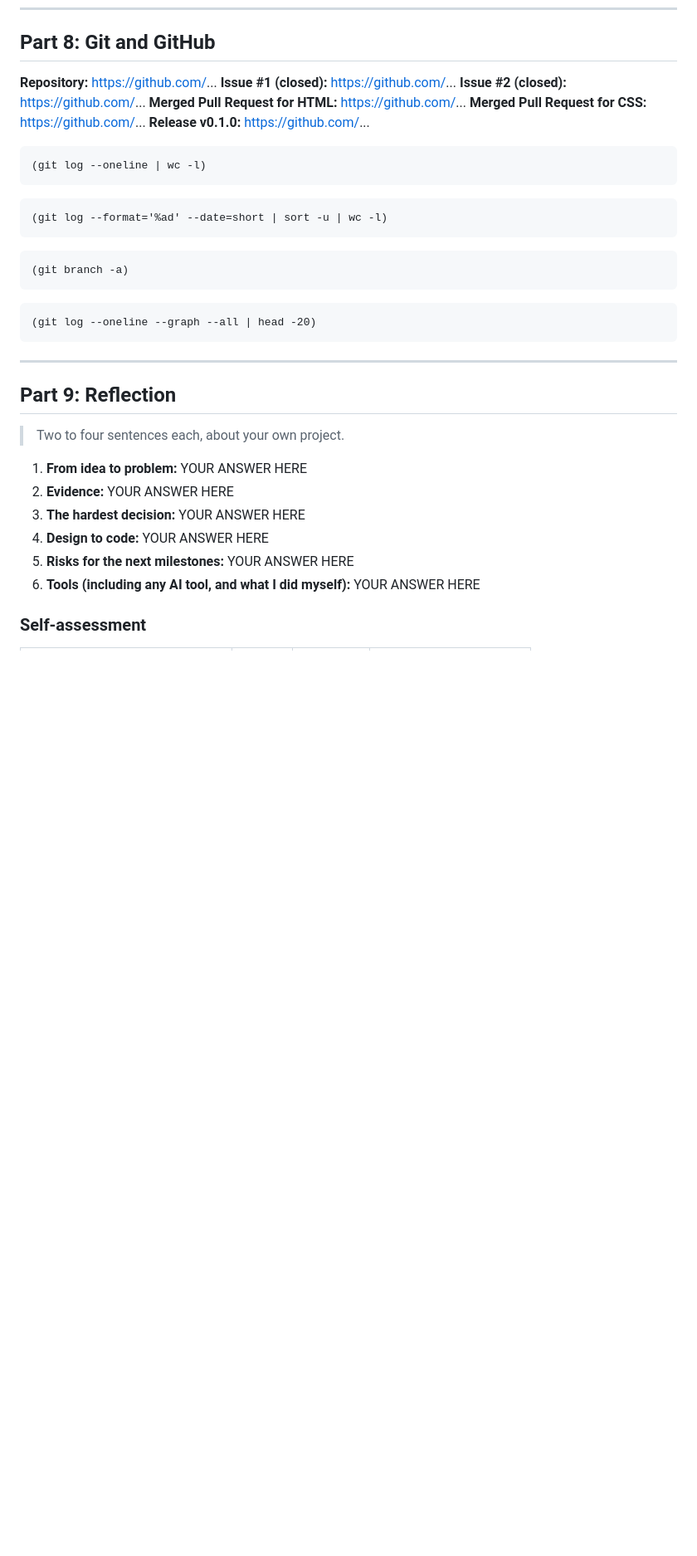
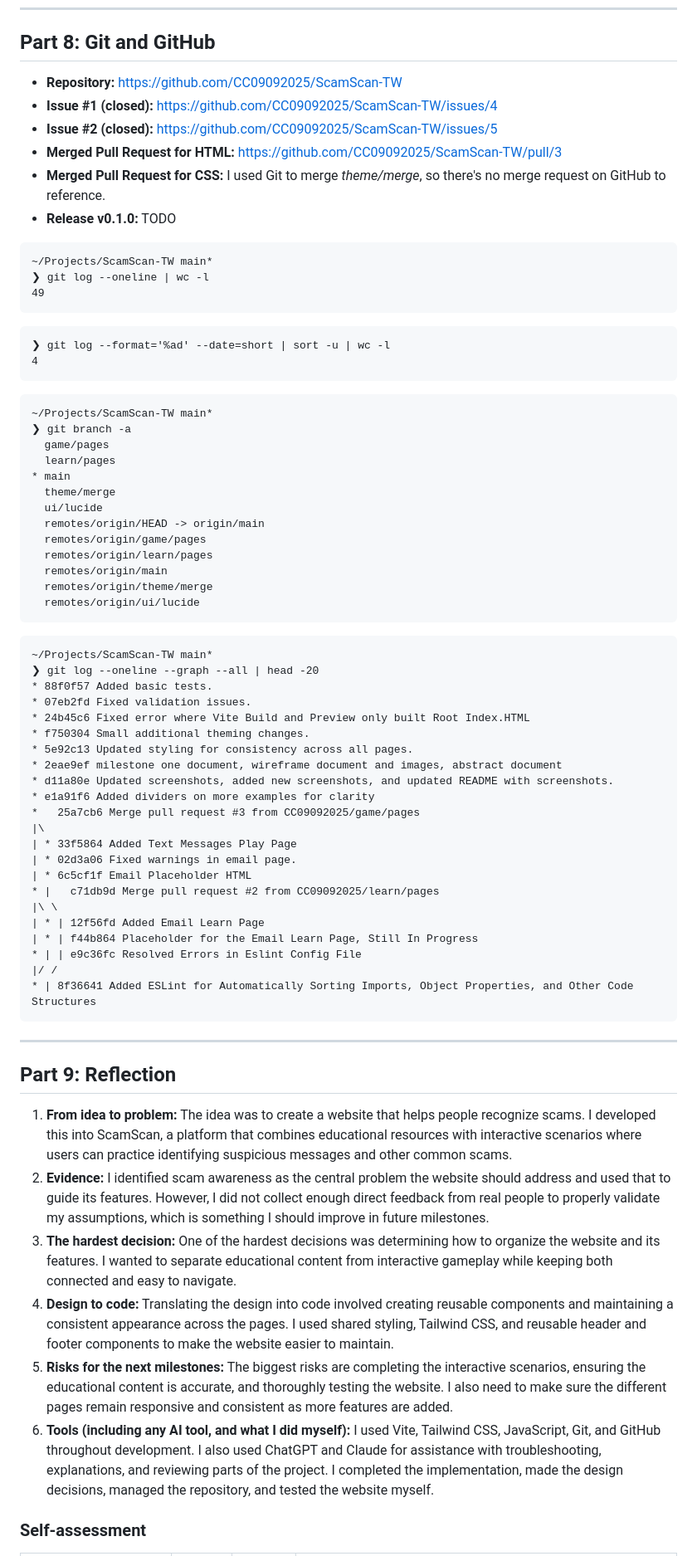
Before and after one commit to CC09092025/ScamScan-TW, a Markdown page: docs/notebook.md, the part around one of its changes. Shown at 83% size. GitHub-like rendering; blank space fills up the shorter version.

Commit message:
Added more to the notebook

````diff
--- a/docs/notebook.md
+++ b/docs/notebook.md
@@ -387,41 +393,75 @@ YOUR ANSWER HERE
 
 ## Part 8: Git and GitHub
 
-**Repository:** https://github.com/...
-**Issue #1 (closed):** https://github.com/...
-**Issue #2 (closed):** https://github.com/...
-**Merged Pull Request for HTML:** https://github.com/...
-**Merged Pull Request for CSS:** https://github.com/...
-**Release v0.1.0:** https://github.com/...
+- **Repository:** https://github.com/CC09092025/ScamScan-TW
+- **Issue #1 (closed):** https://github.com/CC09092025/ScamScan-TW/issues/4
+- **Issue #2 (closed):** https://github.com/CC09092025/ScamScan-TW/issues/5
+- **Merged Pull Request for HTML:** https://github.com/CC09092025/ScamScan-TW/pull/3
+- **Merged Pull Request for CSS:** I used Git to merge _theme/merge_, so there's no merge request on GitHub to reference.
+- **Release v0.1.0:** TODO
 
 ```text
-(git log --oneline | wc -l)
+~/Projects/ScamScan-TW main*
+❯ git log --oneline | wc -l
+49
 ```
 
 ```text
-(git log --format='%ad' --date=short | sort -u | wc -l)
+❯ git log --format='%ad' --date=short | sort -u | wc -l
+4
 ```
 
 ```text
-(git branch -a)
+~/Projects/ScamScan-TW main*
+❯ git branch -a
+  game/pages
+  learn/pages
+* main
+  theme/merge
+  ui/lucide
+  remotes/origin/HEAD -> origin/main
+  remotes/origin/game/pages
+  remotes/origin/learn/pages
+  remotes/origin/main
+  remotes/origin/theme/merge
+  remotes/origin/ui/lucide
 ```
 
 ```text
-(git log --oneline --graph --all | head -20)
+~/Projects/ScamScan-TW main*
+❯ git log --oneline --graph --all | head -20
+* 88f0f57 Added basic tests.
+* 07eb2fd Fixed validation issues.
+* 24b45c6 Fixed error where Vite Build and Preview only built Root Index.HTML
+* f750304 Small additional theming changes.
+* 5e92c13 Updated styling for consistency across all pages.
+* 2eae9ef milestone one document, wireframe document and images, abstract document
+* d11a80e Updated screenshots, added new screenshots, and updated README with screenshots.
+* e1a91f6 Added dividers on more examples for clarity
+*   25a7cb6 Merge pull request #3 from CC09092025/game/pages
+|\
+| * 33f5864 Added Text Messages Play Page
+| * 02d3a06 Fixed warnings in email page.
+| * 6c5cf1f Email Placeholder HTML
+* |   c71db9d Merge pull request #2 from CC09092025/learn/pages
+|\ \
+| * | 12f56fd Added Email Learn Page
+| * | f44b864 Placeholder for the Email Learn Page, Still In Progress
+* | | e9c36fc Resolved Errors in Eslint Config File
+|/ /
+* | 8f36641 Added ESLint for Automatically Sorting Imports, Object Properties, and Other Code Structures
 ```
 
 ---
 
 ## Part 9: Reflection
 
-> Two to four sentences each, about your own project.
-
-1. **From idea to problem:** YOUR ANSWER HERE
-2. **Evidence:** YOUR ANSWER HERE
-3. **The hardest decision:** YOUR ANSWER HERE
-4. **Design to code:** YOUR ANSWER HERE
-5. **Risks for the next milestones:** YOUR ANSWER HERE
-6. **Tools (including any AI tool, and what I did myself):** YOUR ANSWER HERE
+1. **From idea to problem:** The idea was to create a website that helps people recognize scams. I developed this into ScamScan, a platform that combines educational resources with interactive scenarios where users can practice identifying suspicious messages and other common scams.
+2. **Evidence:** I identified scam awareness as the central problem the website should address and used that to guide its features. However, I did not collect enough direct feedback from real people to properly validate my assumptions, which is something I should improve in future milestones.
+3. **The hardest decision:** One of the hardest decisions was determining how to organize the website and its features. I wanted to separate educational content from interactive gameplay while keeping both connected and easy to navigate.
+4. **Design to code:** Translating the design into code involved creating reusable components and maintaining a consistent appearance across the pages. I used shared styling, Tailwind CSS, and reusable header and footer components to make the website easier to maintain.
+5. **Risks for the next milestones:** The biggest risks are completing the interactive scenarios, ensuring the educational content is accurate, and thoroughly testing the website. I also need to make sure the different pages remain responsive and consistent as more features are added.
+6. **Tools (including any AI tool, and what I did myself):** I used Vite, Tailwind CSS, JavaScript, Git, and GitHub throughout development. I also used ChatGPT and Claude for assistance with troubleshooting, explanations, and reviewing parts of the project. I completed the implementation, made the design decisions, managed the repository, and tested the website myself.
 
 ### Self-assessment
 
````
Also changed, not shown: other parts of docs/notebook.md (+34 -28 lines), docs/milestone-one/desktopCore.png (added), docs/milestone-one/desktopHome.png (added), docs/milestone-one/mobileCoreOne.png (added), docs/milestone-one/mobileCoreTwo.png (added), docs/milestone-one/mobileHomeOne.png (added), docs/milestone-one/mobileHomeTwo.png (added).
